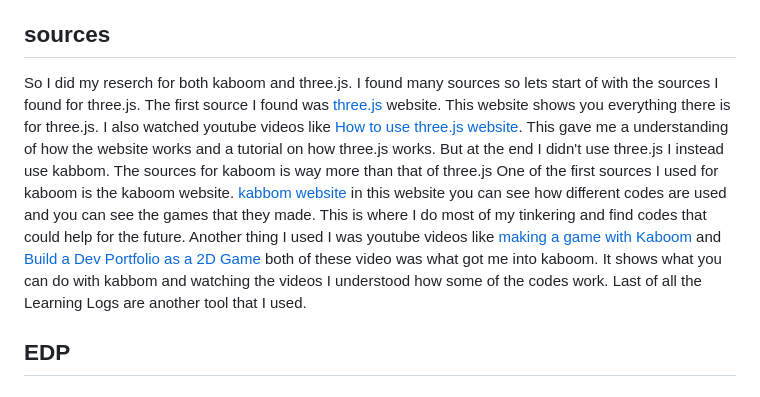
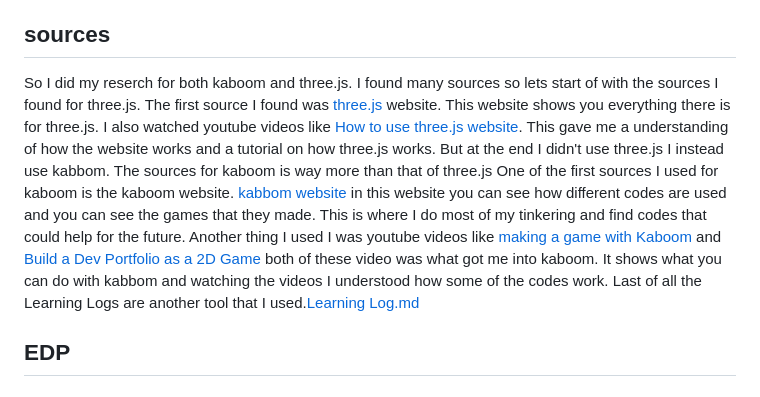
Before and after one commit to katherinew5896/sep11-freedom-project, a Markdown page: blog/entry01.md, the part around the change. Drawn GitHub-style.

```diff
--- a/blog/entry01.md
+++ b/blog/entry01.md
@@ -144,7 +144,7 @@ This is after, where we ate everything and move the blocks with wasd using the c
 So as you can see from my LL2 I been tinkering by looking at codes, trying them myself and watching youtube videos to get a better understanding when I don't know something.
 
 ## sources
-So I did my reserch for both kaboom and three.js. I found many sources so lets start of with the sources I found for three.js. The first source I found was [three.js](https://threejs.org/) website. This website shows you everything there is for three.js. I also watched youtube videos like [How to use three.js website](https://www.youtube.com/watch?v=xJAfLdUgdc4). This gave me a understanding of how the website works and a tutorial on how three.js works. But at the end I didn't use three.js I instead use kabbom. The sources for kaboom is way more than that of three.js One of the first sources I used for kaboom is the kaboom website. [kabbom website](https://kaboomjs.com/) in this website you can see how different codes are used and you can see the games that they made. This is where I do most of my tinkering and find codes that could help for the future. Another thing I used I was youtube videos like [making a game with Kaboom](https://www.youtube.com/watch?v=hgReGsh5xVU) and [Build a Dev Portfolio as a 2D Game ](https://www.youtube.com/watch?v=wy_fSStEgMs) both of these video was what got me into kaboom. It shows what you can do with kabbom and watching the videos I understood how some of the codes work. Last of all the Learning Logs are another tool that I used.[](../tool/learning.log.md)
+So I did my reserch for both kaboom and three.js. I found many sources so lets start of with the sources I found for three.js. The first source I found was [three.js](https://threejs.org/) website. This website shows you everything there is for three.js. I also watched youtube videos like [How to use three.js website](https://www.youtube.com/watch?v=xJAfLdUgdc4). This gave me a understanding of how the website works and a tutorial on how three.js works. But at the end I didn't use three.js I instead use kabbom. The sources for kaboom is way more than that of three.js One of the first sources I used for kaboom is the kaboom website. [kabbom website](https://kaboomjs.com/) in this website you can see how different codes are used and you can see the games that they made. This is where I do most of my tinkering and find codes that could help for the future. Another thing I used I was youtube videos like [making a game with Kaboom](https://www.youtube.com/watch?v=hgReGsh5xVU) and [Build a Dev Portfolio as a 2D Game ](https://www.youtube.com/watch?v=wy_fSStEgMs) both of these video was what got me into kaboom. It shows what you can do with kabbom and watching the videos I understood how some of the codes work. Last of all the Learning Logs are another tool that I used.[Learning Log.md](../tool/learning.log.md)
 
 ## EDP
 
```
